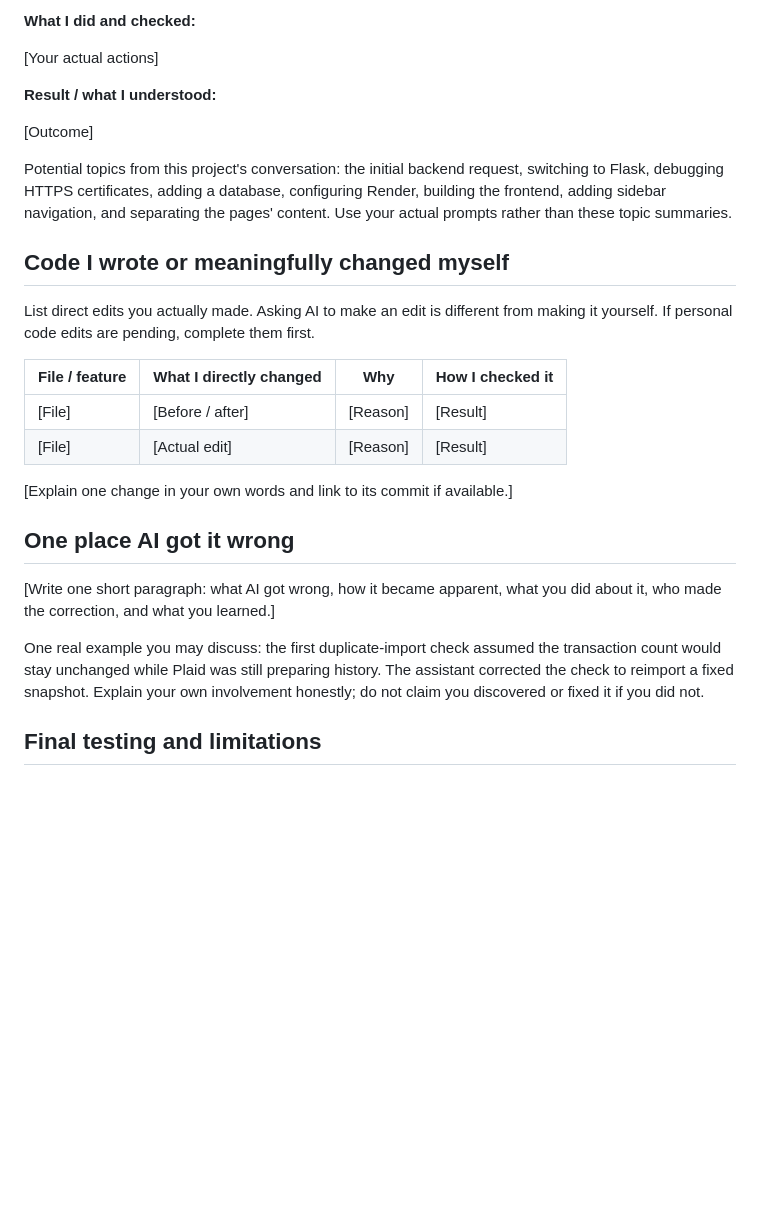
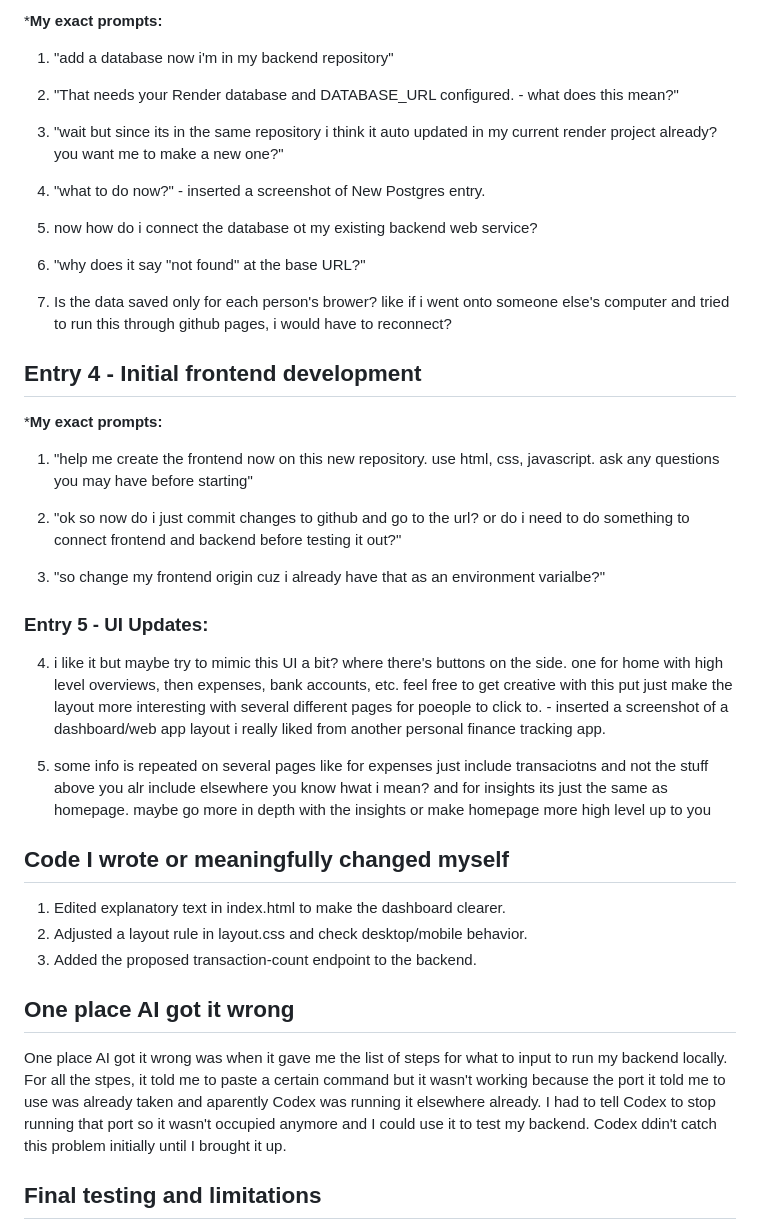
Before and after one commit to irishaoru/personal-finance-tracker, a Markdown page: prompt_log.md, the part around one of its changes. Rendered like a GitHub page; blank space fills up the shorter version.

Commit message:
updated prompt log

```diff
--- a/prompt_log.md
+++ b/prompt_log.md
@@ -72,38 +96,43 @@ Distinguish your direct code edits from changes you asked AI to make.]
 
-**What I did and checked:**
+***My exact prompts:**
+1. "add a database now i'm in my backend repository"
 
-[Your actual actions]
+2. "That needs your Render database and DATABASE_URL configured. - what does this mean?"
 
-**Result / what I understood:**
+3. "wait but since its in the same repository i think it auto updated in my current render project already? you want me to make a new one?"
 
-[Outcome]
+4. "what to do now?" - inserted a screenshot of New Postgres entry.
 
-Potential topics from this project's conversation: the initial backend request,
-switching to Flask, debugging HTTPS certificates, adding a database, configuring
-Render, building the frontend, adding sidebar navigation, and separating the
-pages' content. Use your actual prompts rather than these topic summaries.
+5. now how do i connect the database ot my existing backend web service?
+
+6. "why does it say "not found" at the base URL?"
+
+7. Is the data saved only for each person's brower? like if i went onto someone else's computer and tried to run this through github pages, i would have to reconnect?
+
+## Entry 4 - Initial frontend development
+
+***My exact prompts:**
+1. "help me create the frontend now on this new repository. use html, css, javascript. ask any questions you may have before starting"
+
+2. "ok so now do i just commit changes to github and go to the url? or do i need to do something to connect frontend and backend before testing it out?"
+
+3. "so change my frontend origin cuz i already have that as an environment varialbe?"
+
+### Entry 5 - UI Updates:
+
+4. i like it but maybe try to mimic this UI a bit? where there's buttons on the side. one for home with high level overviews, then expenses, bank accounts, etc. feel free to get creative with this put just make the layout more interesting with several different pages for poeople to click to. - inserted a screenshot of a dashboard/web app layout i really liked from another personal finance tracking app.
+
+5. some info is repeated on several pages like for expenses just include transaciotns and not the stuff above you alr include elsewhere you know hwat i mean? and for insights its just the same as homepage. maybe go more in depth with the insights or make homepage more high level up to you
+
 
 ## Code I wrote or meaningfully changed myself
 
-List direct edits you actually made. Asking AI to make an edit is different from
-making it yourself. If personal code edits are pending, complete them first.
-
-| File / feature | What I directly changed | Why | How I checked it |
-|---|---|---|---|
-| [File] | [Before / after] | [Reason] | [Result] |
-| [File] | [Actual edit] | [Reason] | [Result] |
-
-[Explain one change in your own words and link to its commit if available.]
+1. Edited explanatory text in index.html to make the dashboard clearer.
+2. Adjusted a layout rule in layout.css and check desktop/mobile behavior.
+3. Added the proposed transaction-count endpoint to the backend.
 
 ## One place AI got it wrong
-
-[Write one short paragraph: what AI got wrong, how it became apparent, what
-you did about it, who made the correction, and what you learned.]
-
-One real example you may discuss: the first duplicate-import check assumed the
-transaction count would stay unchanged while Plaid was still preparing history.
-The assistant corrected the check to reimport a fixed snapshot. Explain your
-own involvement honestly; do not claim you discovered or fixed it if you did not.
+One place AI got it wrong was when it gave me the list of steps for what to input to run my backend locally. For all the stpes, it told me to paste a certain command but it wasn't working because the port it told me to use was already taken and aparently Codex was running it elsewhere already. I had to tell Codex to stop running that port so it wasn't occupied anymore and I could use it to test my backend. Codex ddin't catch this problem initially until I brought it up.
 
 ## Final testing and limitations
 
```
Also changed, not shown: other parts of prompt_log.md (+72 -48 lines).
